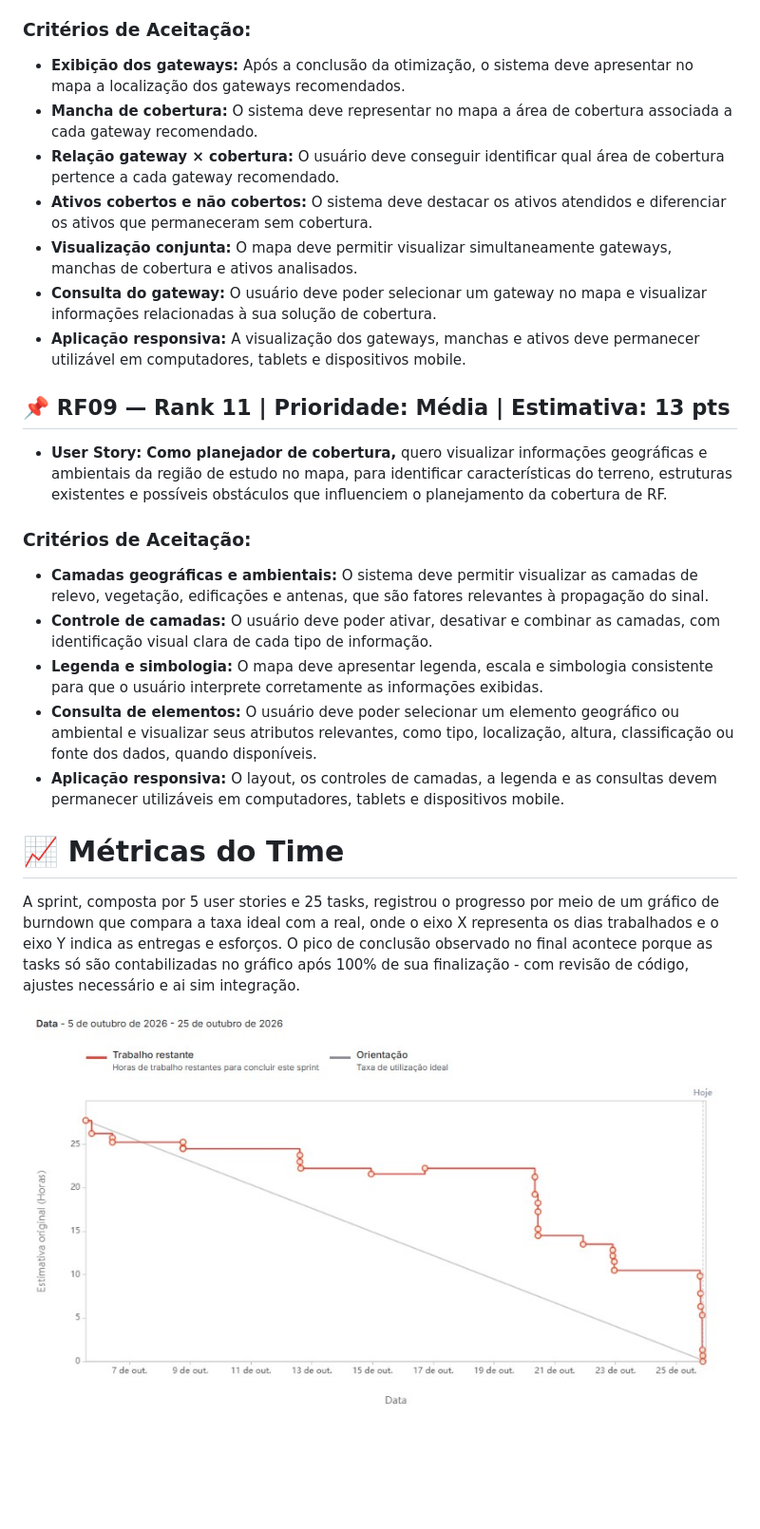
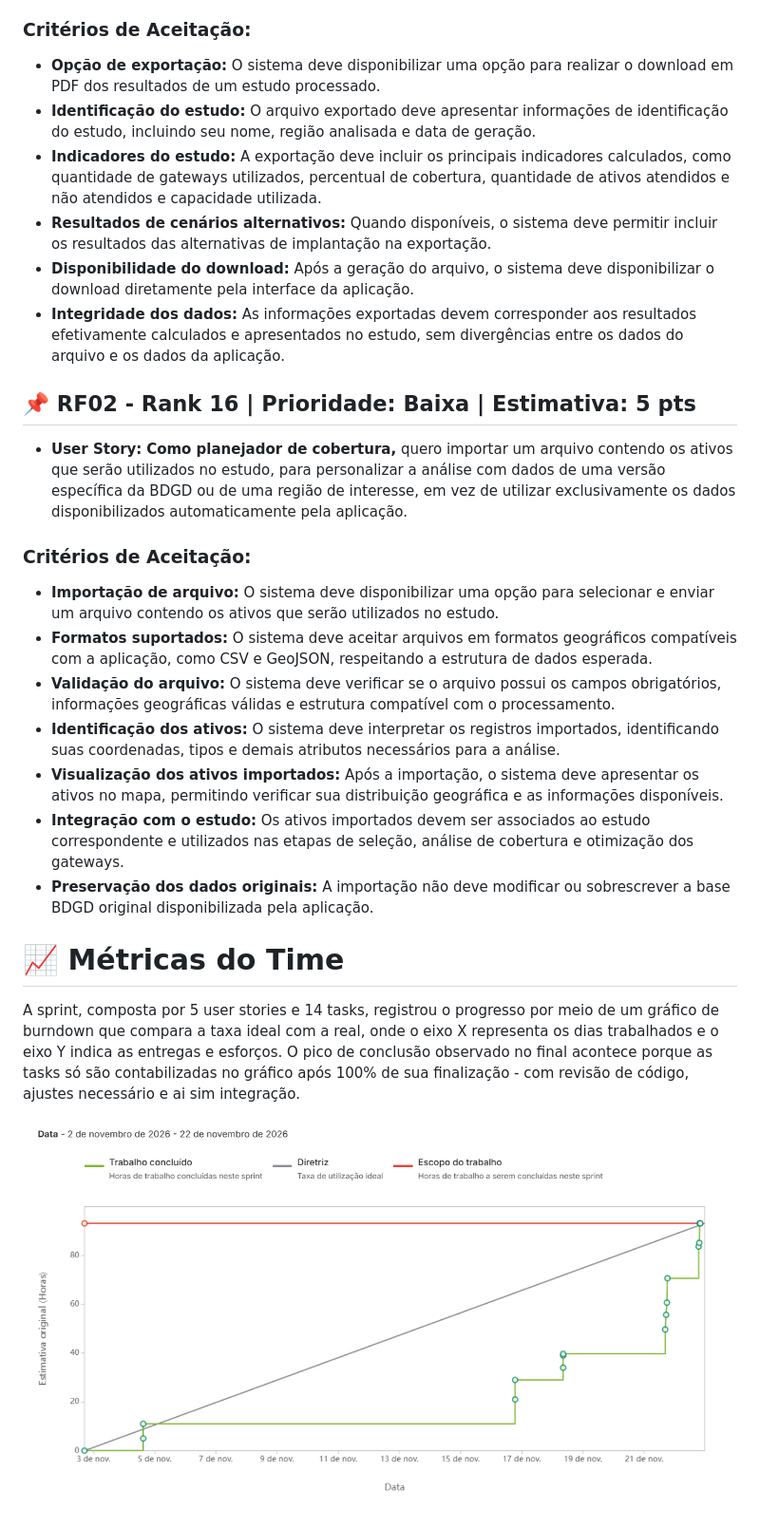
Before and after one commit to Equipe-Beavers/API-5-Sem-Tecsys, a Markdown page: README.MD, the part around one of its changes. Shown at 95% size. Rendered like a GitHub page; pictures changed too: assets/Burndown - 3° sprint.png (added); blank space fills up the shorter version.

Commit message:
docs: atualização do backlog da sprint 3

```diff
--- a/README.MD
+++ b/README.MD
@@ -86,28 +78,30 @@ Os requisitos funcionais atendidos nesta sprint foram:
 ### Critérios de Aceitação:
-- **Exibição dos gateways:** Após a conclusão da otimização, o sistema deve apresentar no mapa a localização dos gateways recomendados.
-- **Mancha de cobertura:** O sistema deve representar no mapa a área de cobertura associada a cada gateway recomendado.
-- **Relação gateway × cobertura:** O usuário deve conseguir identificar qual área de cobertura pertence a cada gateway recomendado.
-- **Ativos cobertos e não cobertos:** O sistema deve destacar os ativos atendidos e diferenciar os ativos que permaneceram sem cobertura.
-- **Visualização conjunta:** O mapa deve permitir visualizar simultaneamente gateways, manchas de cobertura e ativos analisados.
-- **Consulta do gateway:** O usuário deve poder selecionar um gateway no mapa e visualizar informações relacionadas à sua solução de cobertura.
-- **Aplicação responsiva:** A visualização dos gateways, manchas e ativos deve permanecer utilizável em computadores, tablets e dispositivos mobile.
 
-<span id="rf09-rank-11"></span>
-## 📌 RF09 — Rank 11 | Prioridade: Média | Estimativa: 13 pts
-* **User Story:** **Como planejador de cobertura,** quero visualizar informações geográficas e ambientais da região de estudo no mapa, para identificar características do terreno, estruturas existentes e possíveis obstáculos que influenciem o planejamento da cobertura de RF.
+- **Opção de exportação:** O sistema deve disponibilizar uma opção para realizar o download em PDF dos resultados de um estudo processado.
+- **Identificação do estudo:** O arquivo exportado deve apresentar informações de identificação do estudo, incluindo seu nome, região analisada e data de geração.
+- **Indicadores do estudo:** A exportação deve incluir os principais indicadores calculados, como quantidade de gateways utilizados, percentual de cobertura, quantidade de ativos atendidos e não atendidos e capacidade utilizada.
+- **Resultados de cenários alternativos:** Quando disponíveis, o sistema deve permitir incluir os resultados das alternativas de implantação na exportação.
+- **Disponibilidade do download:** Após a geração do arquivo, o sistema deve disponibilizar o download diretamente pela interface da aplicação.
+- **Integridade dos dados:** As informações exportadas devem corresponder aos resultados efetivamente calculados e apresentados no estudo, sem divergências entre os dados do arquivo e os dados da aplicação.
 
-<span id="rf09-rank-11-criterios-de-aceitacao"></span>
+<span id="rf02-rank-16"></span>
+## 📌 RF02 - Rank 16 | Prioridade: Baixa | Estimativa: 5 pts
+
+* **User Story:** **Como planejador de cobertura,** quero importar um arquivo contendo os ativos que serão utilizados no estudo, para personalizar a análise com dados de uma versão específica da BDGD ou de uma região de interesse, em vez de utilizar exclusivamente os dados disponibilizados automaticamente pela aplicação.
+
 ### Critérios de Aceitação:
-- **Camadas geográficas e ambientais:** O sistema deve permitir visualizar as camadas de relevo, vegetação, edificações e antenas, que são fatores relevantes à propagação do sinal.
-- **Controle de camadas:** O usuário deve poder ativar, desativar e combinar as camadas, com identificação visual clara de cada tipo de informação.
-- **Legenda e simbologia:** O mapa deve apresentar legenda, escala e simbologia consistente para que o usuário interprete corretamente as informações exibidas.
-- **Consulta de elementos:** O usuário deve poder selecionar um elemento geográfico ou ambiental e visualizar seus atributos relevantes, como tipo, localização, altura, classificação ou fonte dos dados, quando disponíveis.
-- **Aplicação responsiva:** O layout, os controles de camadas, a legenda e as consultas devem permanecer utilizáveis em computadores, tablets e dispositivos mobile.
 
+- **Importação de arquivo:** O sistema deve disponibilizar uma opção para selecionar e enviar um arquivo contendo os ativos que serão utilizados no estudo.
+- **Formatos suportados:** O sistema deve aceitar arquivos em formatos geográficos compatíveis com a aplicação, como CSV e GeoJSON, respeitando a estrutura de dados esperada.
+- **Validação do arquivo:** O sistema deve verificar se o arquivo possui os campos obrigatórios, informações geográficas válidas e estrutura compatível com o processamento.
+- **Identificação dos ativos:** O sistema deve interpretar os registros importados, identificando suas coordenadas, tipos e demais atributos necessários para a análise.
+- **Visualização dos ativos importados:** Após a importação, o sistema deve apresentar os ativos no mapa, permitindo verificar sua distribuição geográfica e as informações disponíveis.
+- **Integração com o estudo:** Os ativos importados devem ser associados ao estudo correspondente e utilizados nas etapas de seleção, análise de cobertura e otimização dos gateways.
+- **Preservação dos dados originais:** A importação não deve modificar ou sobrescrever a base BDGD original disponibilizada pela aplicação.
 
 <span id="metricas-do-time"></span>
 # 📈 Métricas do Time
 
-A sprint, composta por 5 user stories e 25 tasks, registrou o progresso por meio de um gráfico de burndown que compara a taxa ideal com a real, onde o eixo X representa os dias trabalhados e o eixo Y indica as entregas e esforços. O pico de conclusão observado no final acontece porque as tasks só são contabilizadas no gráfico após 100% de sua finalização - com revisão de código, ajustes necessário e ai sim integração.
+A sprint, composta por 5 user stories e 14 tasks, registrou o progresso por meio de um gráfico de burndown que compara a taxa ideal com a real, onde o eixo X representa os dias trabalhados e o eixo Y indica as entregas e esforços. O pico de conclusão observado no final acontece porque as tasks só são contabilizadas no gráfico após 100% de sua finalização - com revisão de código, ajustes necessário e ai sim integração.
 
-![Burndown](./assets/Burndown%20-%202°%20sprint.jpg)
+![Burndown](./assets/Burndown%20-%203°%20sprint.png)
```
Also changed, not shown: other parts of README.MD (+47 -55 lines), README_SPRINT_3.MD (added, +116 -0 lines).
